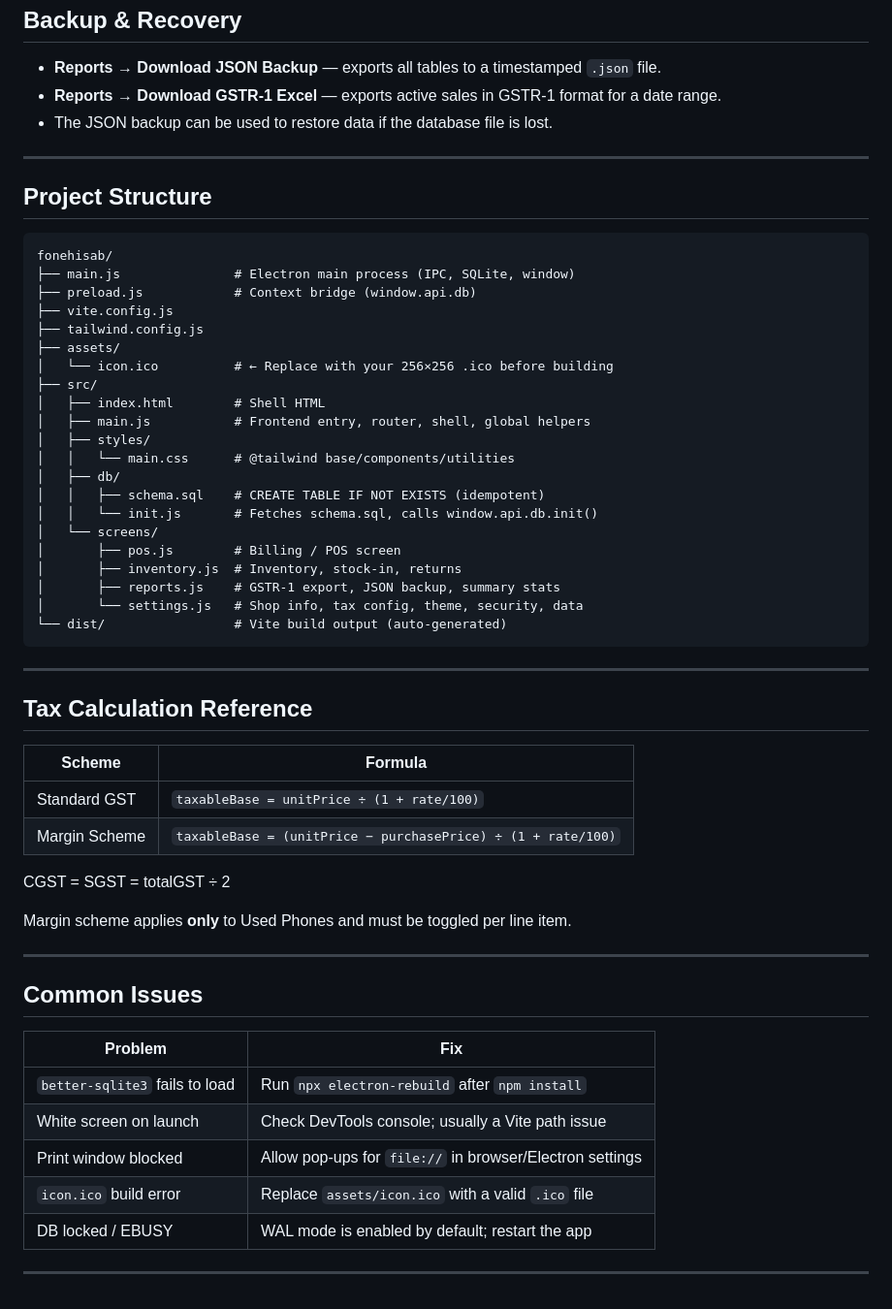
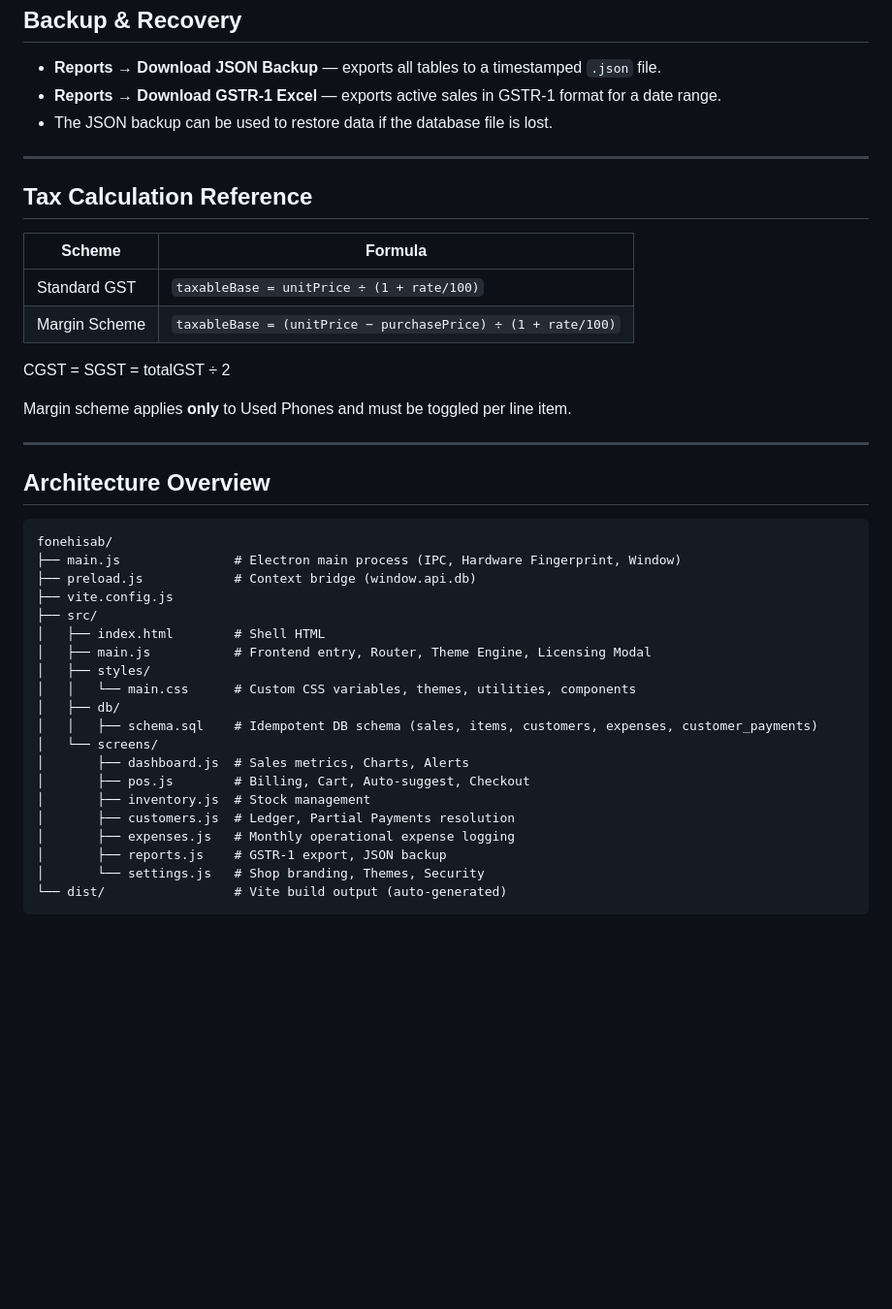
Before and after one commit to mdumair-sk/FoneHisab, a Markdown page: README.md, the part around one of its changes. Shown at 97% size. Rendered like a GitHub page; blank space fills up the shorter version.

````diff
--- a/README.md
+++ b/README.md
@@ -89,34 +91,6 @@ To open it manually: use [DB Browser for SQLite](https://sqlitebrowser.org/).
 
 ---
 
-## Project Structure
-
-```
-fonehisab/
-├── main.js               # Electron main process (IPC, SQLite, window)
-├── preload.js            # Context bridge (window.api.db)
-├── vite.config.js
-├── tailwind.config.js
-├── assets/
-│   └── icon.ico          # ← Replace with your 256×256 .ico before building
-├── src/
-│   ├── index.html        # Shell HTML
-│   ├── main.js           # Frontend entry, router, shell, global helpers
-│   ├── styles/
-│   │   └── main.css      # @tailwind base/components/utilities
-│   ├── db/
-│   │   ├── schema.sql    # CREATE TABLE IF NOT EXISTS (idempotent)
-│   │   └── init.js       # Fetches schema.sql, calls window.api.db.init()
-│   └── screens/
-│       ├── pos.js        # Billing / POS screen
-│       ├── inventory.js  # Inventory, stock-in, returns
-│       ├── reports.js    # GSTR-1 export, JSON backup, summary stats
-│       └── settings.js   # Shop info, tax config, theme, security, data
-└── dist/                 # Vite build output (auto-generated)
-```
-
----
-
 ## Tax Calculation Reference
 
 | Scheme         | Formula |
@@ -130,14 +104,27 @@ Margin scheme applies **only** to Used Phones and must be toggled per line item.
 
 ---
 
-## Common Issues
+## Architecture Overview
 
-| Problem | Fix |
-|---------|-----|
-| `better-sqlite3` fails to load | Run `npx electron-rebuild` after `npm install` |
-| White screen on launch | Check DevTools console; usually a Vite path issue |
-| Print window blocked | Allow pop-ups for `file://` in browser/Electron settings |
-| `icon.ico` build error | Replace `assets/icon.ico` with a valid `.ico` file |
-| DB locked / EBUSY | WAL mode is enabled by default; restart the app |
-
----
+```text
+fonehisab/
+├── main.js               # Electron main process (IPC, Hardware Fingerprint, Window)
+├── preload.js            # Context bridge (window.api.db)
+├── vite.config.js
+├── src/
+│   ├── index.html        # Shell HTML
+│   ├── main.js           # Frontend entry, Router, Theme Engine, Licensing Modal
+│   ├── styles/
+│   │   └── main.css      # Custom CSS variables, themes, utilities, components
+│   ├── db/
+│   │   ├── schema.sql    # Idempotent DB schema (sales, items, customers, expenses, customer_payments)
+│   └── screens/
+│       ├── dashboard.js  # Sales metrics, Charts, Alerts
+│       ├── pos.js        # Billing, Cart, Auto-suggest, Checkout
+│       ├── inventory.js  # Stock management
+│       ├── customers.js  # Ledger, Partial Payments resolution
+│       ├── expenses.js   # Monthly operational expense logging
+│       ├── reports.js    # GSTR-1 export, JSON backup
+│       └── settings.js   # Shop branding, Themes, Security
+└── dist/                 # Vite build output (auto-generated)
+```
````
Also changed, not shown: other parts of README.md (+28 -26 lines).
